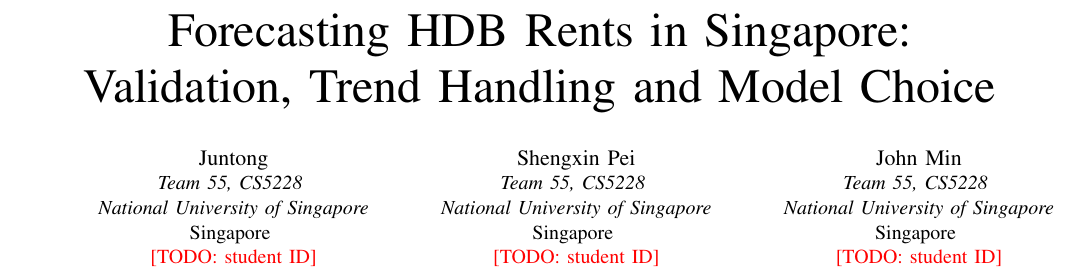
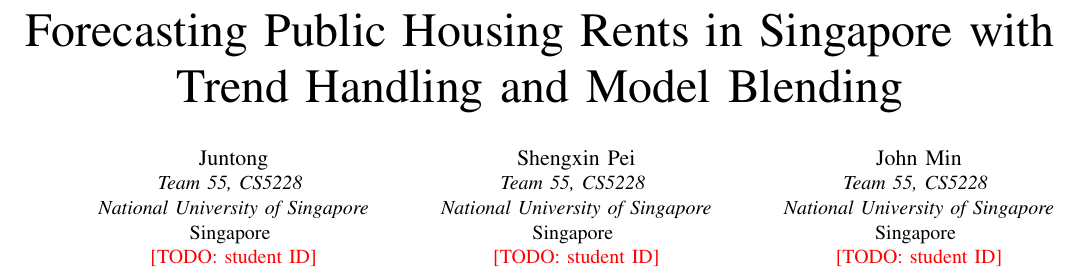
Before and after one commit to Lee-Juntong/CS5228-Project-Singapore-Rent-Prediction, a LaTeX paper (report/main.tex): part of page 1 of 10, cut at the place of the change. Compiled offline with pdfLaTeX; a missing font is replaced by an installed copy or a similar font; a LaTeX package or settings file that is missing is left out.

Commit message:
Use a single line report title

```diff
--- a/report/main.tex
+++ b/report/main.tex
@@ -14,7 +14,7 @@
 
 \begin{document}
 
-\title{Forecasting HDB Rents in Singapore:\\ Validation, Trend Handling and Model Choice}
+\title{Forecasting Public Housing Rents in Singapore with Trend Handling and Model Blending}
 
 % TODO (all): check full names and add student IDs.
 \author{\IEEEauthorblockN{Juntong}
```
